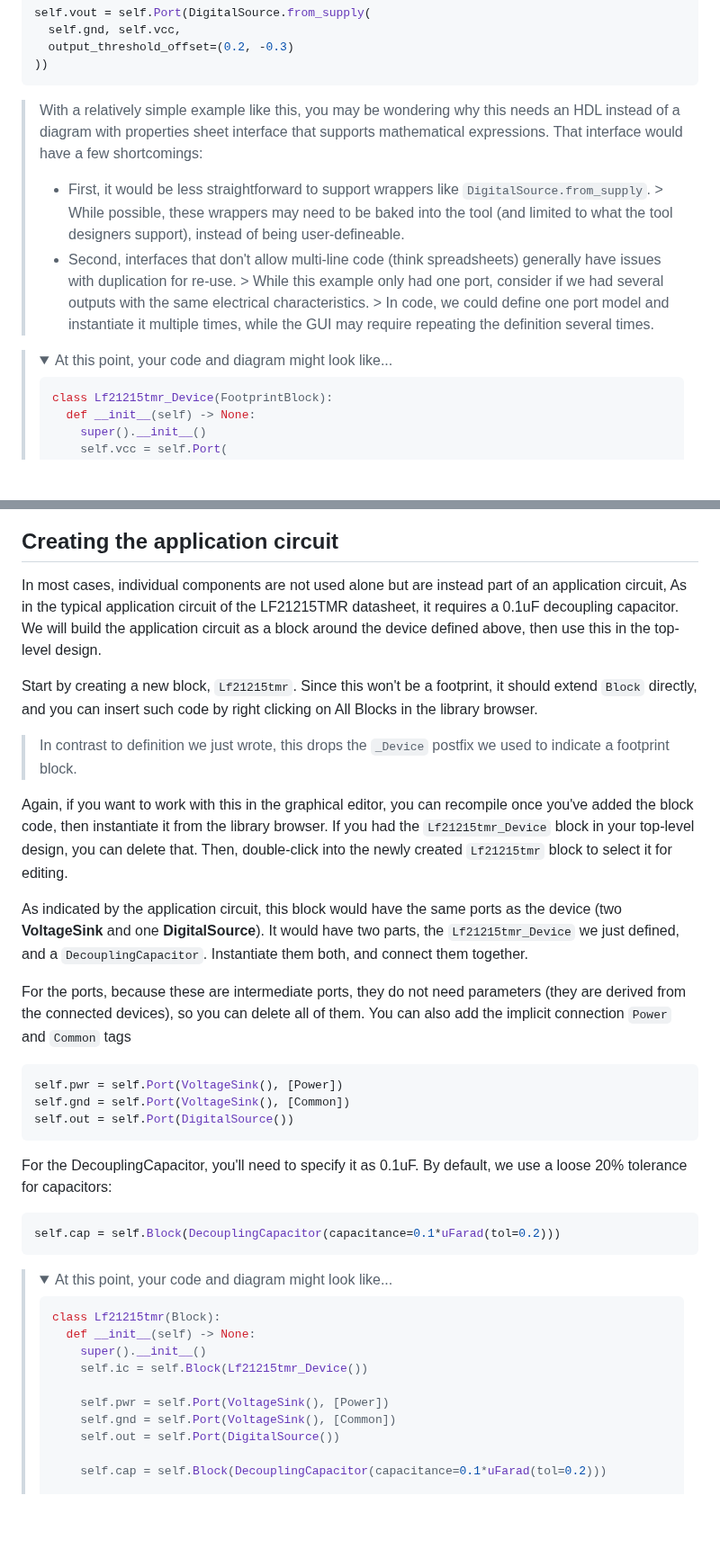
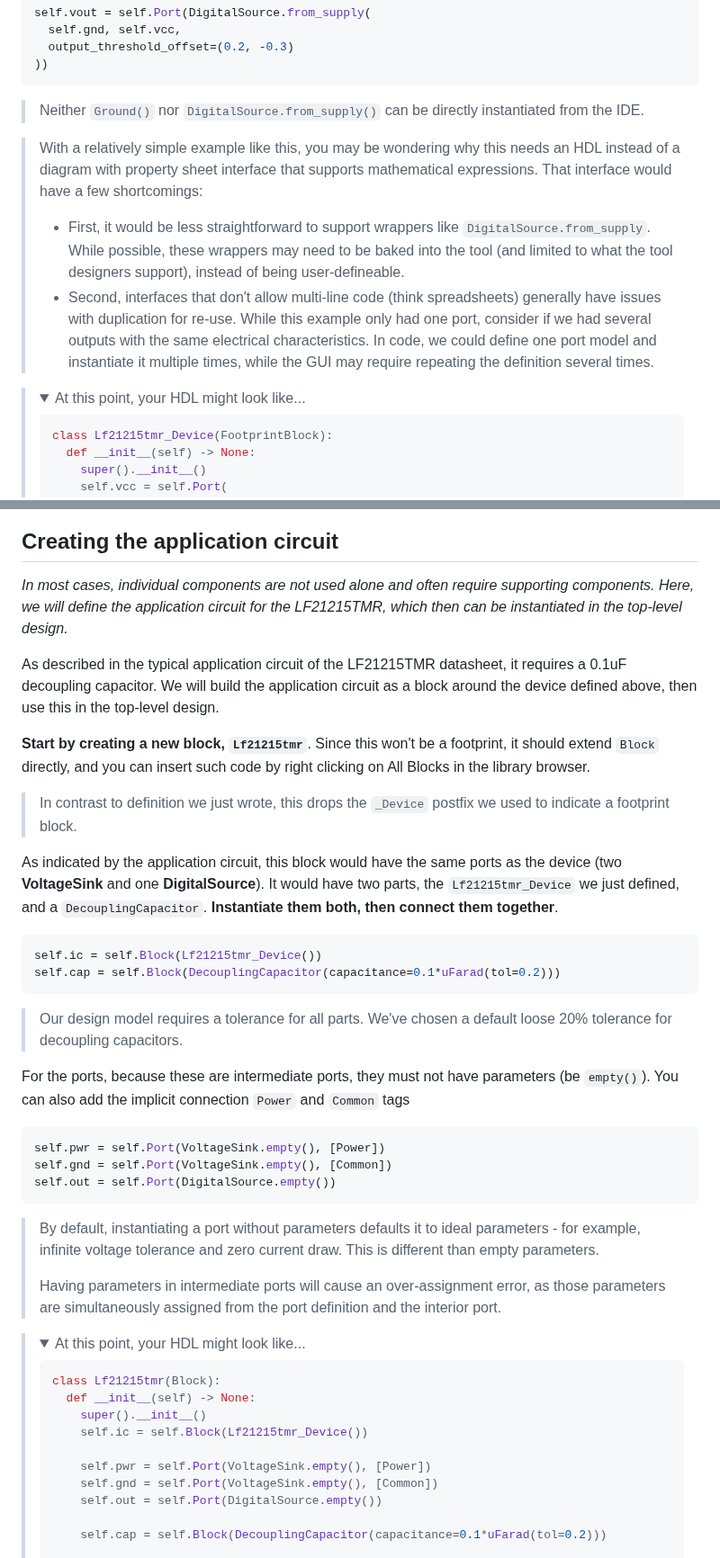
Before and after one commit to BerkeleyHCI/PolymorphicBlocks, a Markdown page: getting_started_library.md, 2 parts joined by grey strips. Shown at 90% size. Rendered like a GitHub page; folded sections open; blank space fills up the shorter version.

````diff
--- a/getting_started_library.md
+++ b/getting_started_library.md
@@ -76,16 +90,18 @@ self.vout = self.Port(DigitalSource.from_supply(
 ))
 ```
 
-> With a relatively simple example like this, you may be wondering why this needs an HDL instead of a diagram with properties sheet interface that supports mathematical expressions.
+> Neither `Ground()` nor `DigitalSource.from_supply()` can be directly instantiated from the IDE.
+
+> With a relatively simple example like this, you may be wondering why this needs an HDL instead of a diagram with property sheet interface that supports mathematical expressions.
 > That interface would have a few shortcomings:
 > - First, it would be less straightforward to support wrappers like `DigitalSource.from_supply`.
-    >   While possible, these wrappers may need to be baked into the tool (and limited to what the tool designers support), instead of being user-defineable.
+>   While possible, these wrappers may need to be baked into the tool (and limited to what the tool designers support), instead of being user-defineable.
 > - Second, interfaces that don't allow multi-line code (think spreadsheets) generally have issues with duplication for re-use.
-    >   While this example only had one port, consider if we had several outputs with the same electrical characteristics.
-    >   In code, we could define one port model and instantiate it multiple times, while the GUI may require repeating the definition several times.
+>   While this example only had one port, consider if we had several outputs with the same electrical characteristics.
+>   In code, we could define one port model and instantiate it multiple times, while the GUI may require repeating the definition several times.
 
 > <details>
->   <summary>At this point, your code and diagram might look like...</summary>
+>   <summary>At this point, your HDL might look like...</summary>
 >
 >   ```python
 >   class Lf21215tmr_Device(FootprintBlock):
@@ -176,42 +202,46 @@ You can also fill in the other fields in the code (which would be propagated to
 
 
 ## Creating the application circuit
-In most cases, individual components are not used alone but are instead part of an application circuit,
-As in the typical application circuit of the LF21215TMR datasheet, it requires a 0.1uF decoupling capacitor.
+_In most cases, individual components are not used alone and  often require supporting components._
+_Here, we will define the application circuit for the LF21215TMR, which then can be instantiated in the top-level design._
+
+As described in the typical application circuit of the LF21215TMR datasheet, it requires a 0.1uF decoupling capacitor.
 We will build the application circuit as a block around the device defined above, then use this in the top-level design.
 
-Start by creating a new block, `Lf21215tmr`.
+**Start by creating a new block, `Lf21215tmr`**.
 Since this won't be a footprint, it should extend `Block` directly, and you can insert such code by right clicking on All Blocks in the library browser.
 
 > In contrast to definition we just wrote, this drops the `_Device` postfix we used to indicate a footprint block.
-
-Again, if you want to work with this in the graphical editor, you can recompile once you've added the block code, then instantiate it from the library browser.
-If you had the `Lf21215tmr_Device` block in your top-level design, you can delete that.
-Then, double-click into the newly created `Lf21215tmr` block to select it for editing.
 
 <!-- TODO GUI Export support -->
 
 <!-- TODO Create Wrapper Block? -->
 
 As indicated by the application circuit, this block would have the same ports as the device (two **VoltageSink** and one **DigitalSource**). It would have two parts, the `Lf21215tmr_Device` we just defined, and a `DecouplingCapacitor`.
-Instantiate them both, and connect them together.
-
-For the ports, because these are intermediate ports, they do not need parameters (they are derived from the connected devices), so you can delete all of them.
-You can also add the implicit connection `Power` and `Common` tags
+**Instantiate them both, then connect them together**.
 ```python
-self.pwr = self.Port(VoltageSink(), [Power])
-self.gnd = self.Port(VoltageSink(), [Common])
-self.out = self.Port(DigitalSource())
-```
-
-For the DecouplingCapacitor, you'll need to specify it as 0.1uF.
-By default, we use a loose 20% tolerance for capacitors:
-```python
+self.ic = self.Block(Lf21215tmr_Device())
 self.cap = self.Block(DecouplingCapacitor(capacitance=0.1*uFarad(tol=0.2)))
 ```
 
+> Our design model requires a tolerance for all parts.
+> We've chosen a default loose 20% tolerance for decoupling capacitors.
+
+For the ports, because these are intermediate ports, they must not have parameters (be `empty()`).
+You can also add the implicit connection `Power` and `Common` tags
+```python
+self.pwr = self.Port(VoltageSink.empty(), [Power])
+self.gnd = self.Port(VoltageSink.empty(), [Common])
+self.out = self.Port(DigitalSource.empty())
+```
+
+> By default, instantiating a port without parameters defaults it to ideal parameters - for example, infinite voltage tolerance and zero current draw.
+> This is different than empty parameters.
+>
+> Having parameters in intermediate ports will cause an over-assignment error, as those parameters are simultaneously assigned from the port definition and the interior port.
+
 > <details>
->   <summary>At this point, your code and diagram might look like...</summary>
+>   <summary>At this point, your HDL might look like...</summary>
 >
 >   ```python
 >   class Lf21215tmr(Block):
@@ -219,9 +249,9 @@ self.cap = self.Block(DecouplingCapacitor(capacitance=0.1*uFarad(tol=0.2)))
 >       super().__init__()
 >       self.ic = self.Block(Lf21215tmr_Device())
 >
->       self.pwr = self.Port(VoltageSink(), [Power])
->       self.gnd = self.Port(VoltageSink(), [Common])
->       self.out = self.Port(DigitalSource())
+>       self.pwr = self.Port(VoltageSink.empty(), [Power])
+>       self.gnd = self.Port(VoltageSink.empty(), [Common])
+>       self.out = self.Port(DigitalSource.empty())
 >
 >       self.cap = self.Block(DecouplingCapacitor(capacitance=0.1*uFarad(tol=0.2)))
 >
````
Also changed, not shown: other parts of getting_started_library.md (+105 -79 lines), docs/ide/ide_kicad_magsense.png (added).
